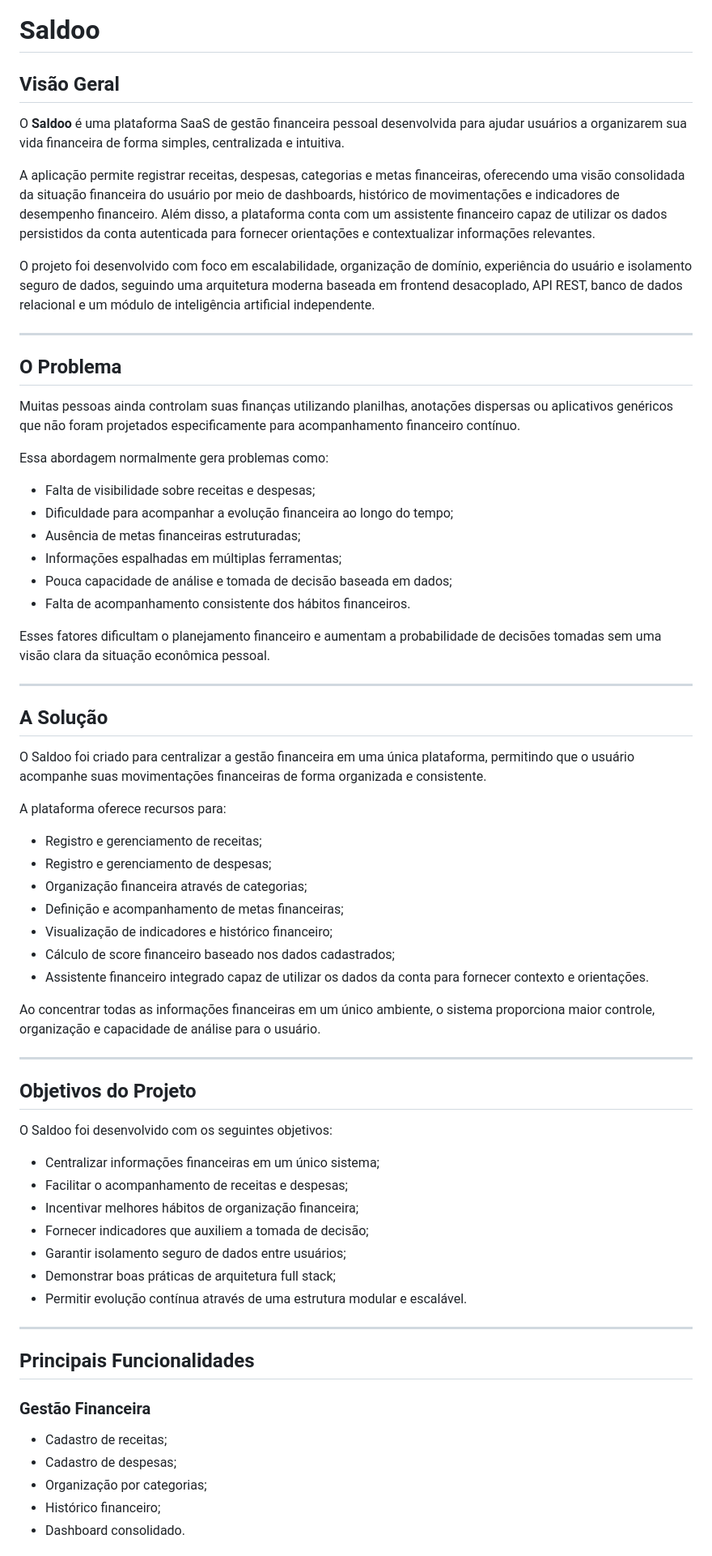
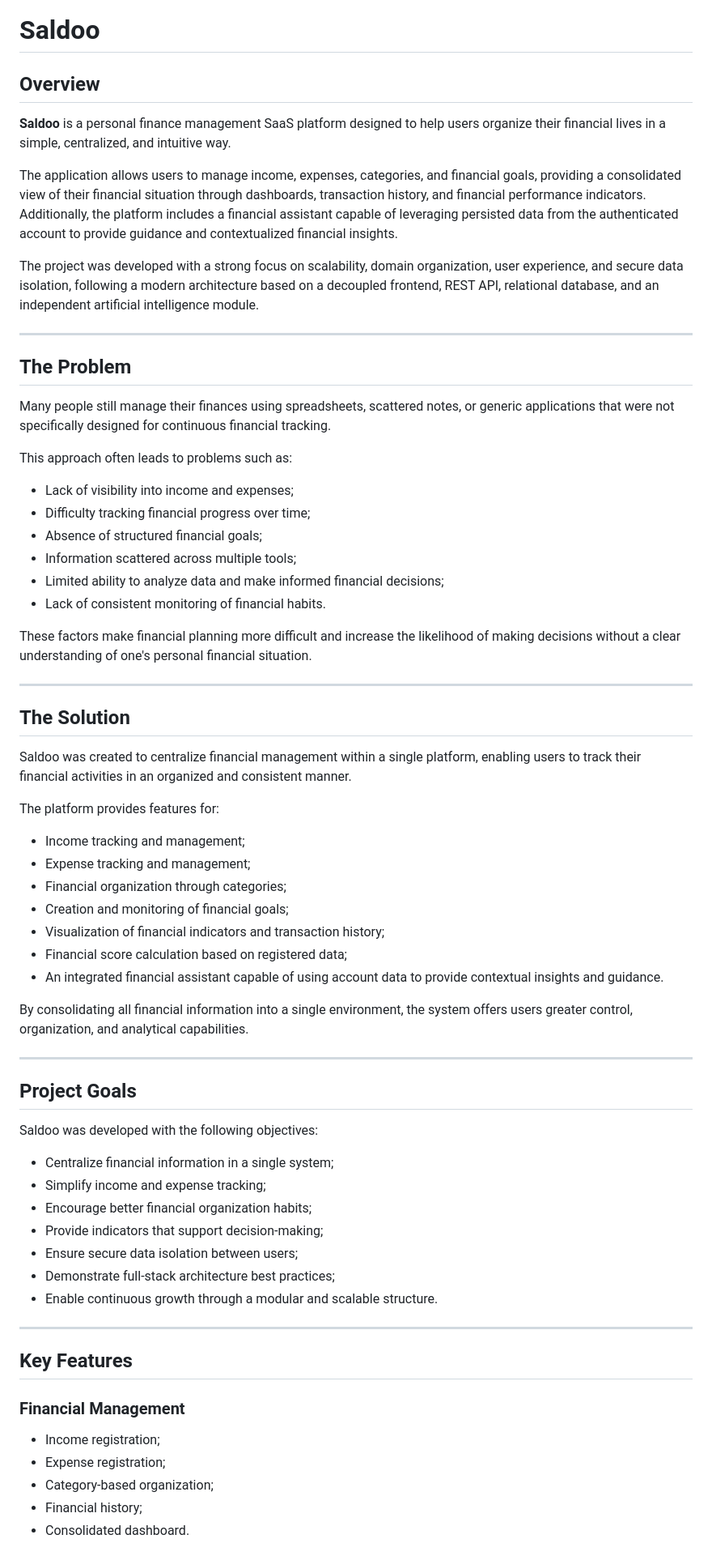
Before and after one commit to TrajanoMedeiros/TrabalhoAPS, a Markdown page: README.md, the part around one of its changes. Shown at 81% size. GitHub-like rendering.

Commit message:
Translate README sections to English
Updated the README to reflect English translations for sections and features.

```diff
--- a/README.md
+++ b/README.md
@@ -1,71 +1,71 @@
 # Saldoo
 
-## Visão Geral
+## Overview
 
-O **Saldoo** é uma plataforma SaaS de gestão financeira pessoal desenvolvida para ajudar usuários a organizarem sua vida financeira de forma simples, centralizada e intuitiva.
+**Saldoo** is a personal finance management SaaS platform designed to help users organize their financial lives in a simple, centralized, and intuitive way.
 
-A aplicação permite registrar receitas, despesas, categorias e metas financeiras, oferecendo uma visão consolidada da situação financeira do usuário por meio de dashboards, histórico de movimentações e indicadores de desempenho financeiro. Além disso, a plataforma conta com um assistente financeiro capaz de utilizar os dados persistidos da conta autenticada para fornecer orientações e contextualizar informações relevantes.
+The application allows users to manage income, expenses, categories, and financial goals, providing a consolidated view of their financial situation through dashboards, transaction history, and financial performance indicators. Additionally, the platform includes a financial assistant capable of leveraging persisted data from the authenticated account to provide guidance and contextualized financial insights.
 
-O projeto foi desenvolvido com foco em escalabilidade, organização de domínio, experiência do usuário e isolamento seguro de dados, seguindo uma arquitetura moderna baseada em frontend desacoplado, API REST, banco de dados relacional e um módulo de inteligência artificial independente.
+The project was developed with a strong focus on scalability, domain organization, user experience, and secure data isolation, following a modern architecture based on a decoupled frontend, REST API, relational database, and an independent artificial intelligence module.
 
 ---
 
-## O Problema
+## The Problem
 
-Muitas pessoas ainda controlam suas finanças utilizando planilhas, anotações dispersas ou aplicativos genéricos que não foram projetados especificamente para acompanhamento financeiro contínuo.
+Many people still manage their finances using spreadsheets, scattered notes, or generic applications that were not specifically designed for continuous financial tracking.
 
-Essa abordagem normalmente gera problemas como:
+This approach often leads to problems such as:
 
-- Falta de visibilidade sobre receitas e despesas;
-- Dificuldade para acompanhar a evolução financeira ao longo do tempo;
-- Ausência de metas financeiras estruturadas;
-- Informações espalhadas em múltiplas ferramentas;
-- Pouca capacidade de análise e tomada de decisão baseada em dados;
-- Falta de acompanhamento consistente dos hábitos financeiros.
+* Lack of visibility into income and expenses;
+* Difficulty tracking financial progress over time;
+* Absence of structured financial goals;
+* Information scattered across multiple tools;
+* Limited ability to analyze data and make informed financial decisions;
+* Lack of consistent monitoring of financial habits.
 
-Esses fatores dificultam o planejamento financeiro e aumentam a probabilidade de decisões tomadas sem uma visão clara da situação econômica pessoal.
+These factors make financial planning more difficult and increase the likelihood of making decisions without a clear understanding of one's personal financial situation.
 
 ---
 
-## A Solução
+## The Solution
 
-O Saldoo foi criado para centralizar a gestão financeira em uma única plataforma, permitindo que o usuário acompanhe suas movimentações financeiras de forma organizada e consistente.
+Saldoo was created to centralize financial management within a single platform, enabling users to track their financial activities in an organized and consistent manner.
 
-A plataforma oferece recursos para:
+The platform provides features for:
 
-- Registro e gerenciamento de receitas;
-- Registro e gerenciamento de despesas;
-- Organização financeira através de categorias;
-- Definição e acompanhamento de metas financeiras;
-- Visualização de indicadores e histórico financeiro;
-- Cálculo de score financeiro baseado nos dados cadastrados;
-- Assistente financeiro integrado capaz de utilizar os dados da conta para fornecer contexto e orientações.
+* Income tracking and management;
+* Expense tracking and management;
+* Financial organization through categories;
+* Creation and monitoring of financial goals;
+* Visualization of financial indicators and transaction history;
+* Financial score calculation based on registered data;
+* An integrated financial assistant capable of using account data to provide contextual insights and guidance.
 
-Ao concentrar todas as informações financeiras em um único ambiente, o sistema proporciona maior controle, organização e capacidade de análise para o usuário.
+By consolidating all financial information into a single environment, the system offers users greater control, organization, and analytical capabilities.
 
 ---
 
-## Objetivos do Projeto
+## Project Goals
 
-O Saldoo foi desenvolvido com os seguintes objetivos:
+Saldoo was developed with the following objectives:
 
-- Centralizar informações financeiras em um único sistema;
-- Facilitar o acompanhamento de receitas e despesas;
-- Incentivar melhores hábitos de organização financeira;
-- Fornecer indicadores que auxiliem a tomada de decisão;
-- Garantir isolamento seguro de dados entre usuários;
-- Demonstrar boas práticas de arquitetura full stack;
-- Permitir evolução contínua através de uma estrutura modular e escalável.
+* Centralize financial information in a single system;
+* Simplify income and expense tracking;
+* Encourage better financial organization habits;
+* Provide indicators that support decision-making;
+* Ensure secure data isolation between users;
+* Demonstrate full-stack architecture best practices;
+* Enable continuous growth through a modular and scalable structure.
 
 ---
 
-## Principais Funcionalidades
+## Key Features
 
-### Gestão Financeira
+### Financial Management
 
-- Cadastro de receitas;
-- Cadastro de despesas;
-- Organização por categorias;
-- Histórico financeiro;
-- Dashboard consolidado.
+* Income registration;
+* Expense registration;
+* Category-based organization;
+* Financial history;
+* Consolidated dashboard.
 
```
Also changed, not shown: other parts of README.md (+19 -19 lines).
